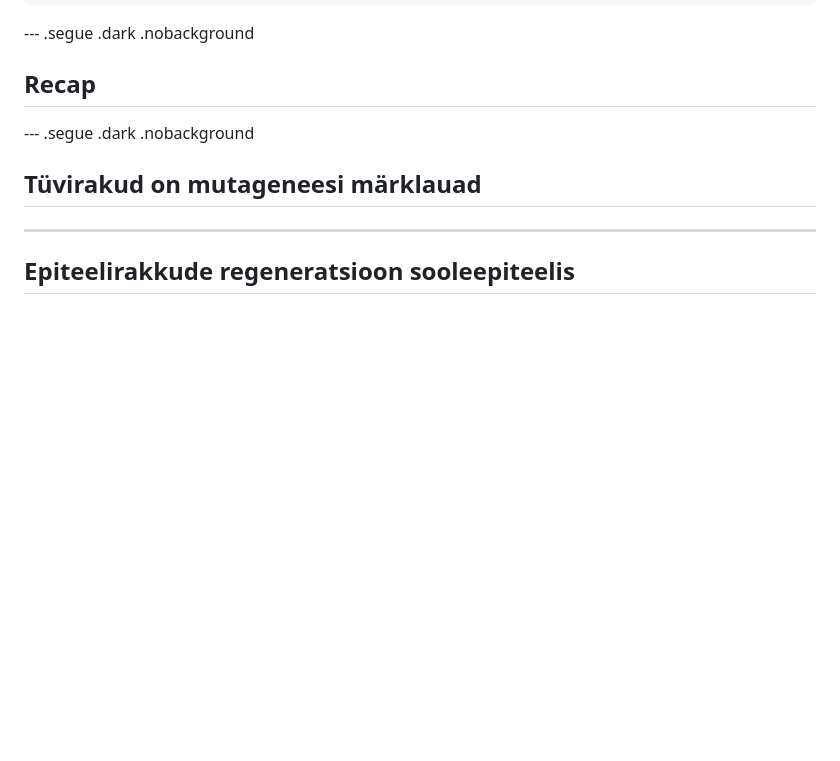
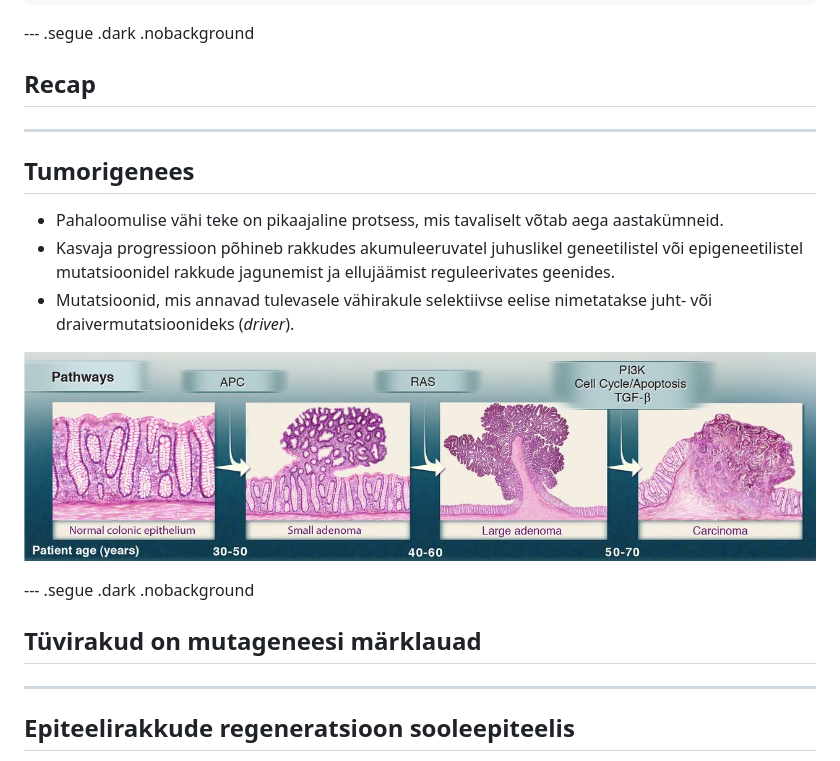
Before and after one commit to Onkobioloogia/Genoomiterviklikkus, a Markdown page: index.md, the part around the change printed below. GitHub-like rendering; pictures changed too: assets/img/CRCstages.jpg (added); blank space fills up the shorter version.

```diff
--- a/index.md
+++ b/index.md
@@ -69,6 +69,15 @@ background-color: #CBE7A5; /* ; ; */
 
 ## Recap
 
+---
+
+## Tumorigenees
+
+- Pahaloomulise vähi teke on pikaajaline protsess, mis tavaliselt võtab aega aastakümneid.
+- Kasvaja progressioon põhineb rakkudes akumuleeruvatel juhuslikel geneetilistel või epigeneetilistel mutatsioonidel rakkude jagunemist ja ellujäämist reguleerivates geenides.
+- Mutatsioonid, mis annavad tulevasele vähirakule selektiivse eelise nimetatakse juht- või draivermutatsioonideks (*driver*).
+
+![hnscc](assets/img/CRCstages.jpg)
 
 --- .segue .dark .nobackground
 
```
Also changed, not shown: other parts of index.md (+20 -0 lines), 2 other files.
